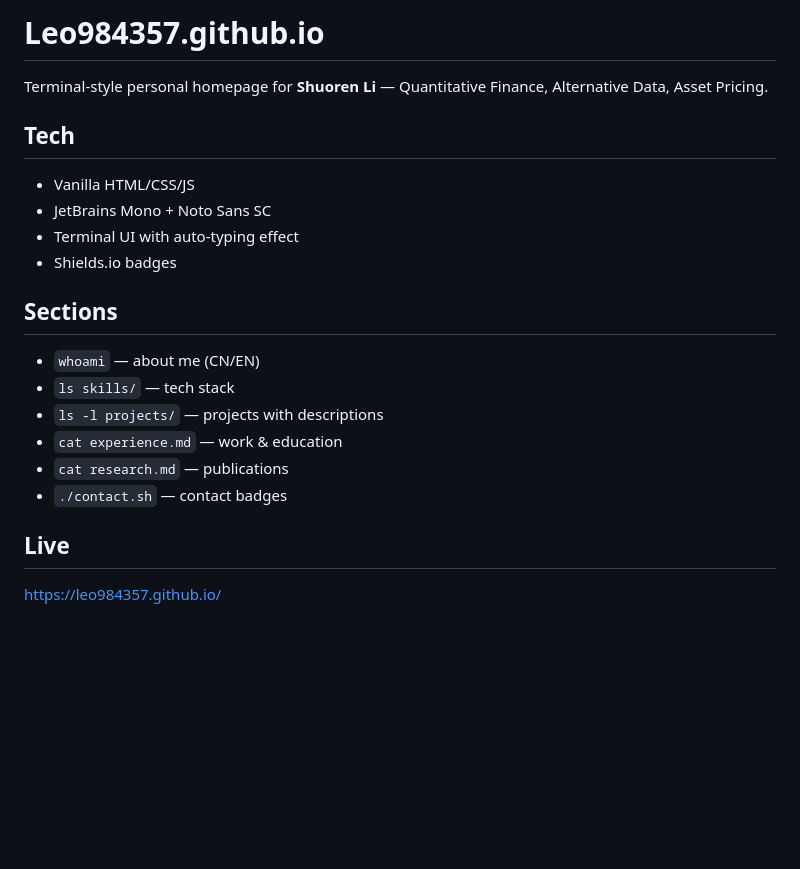
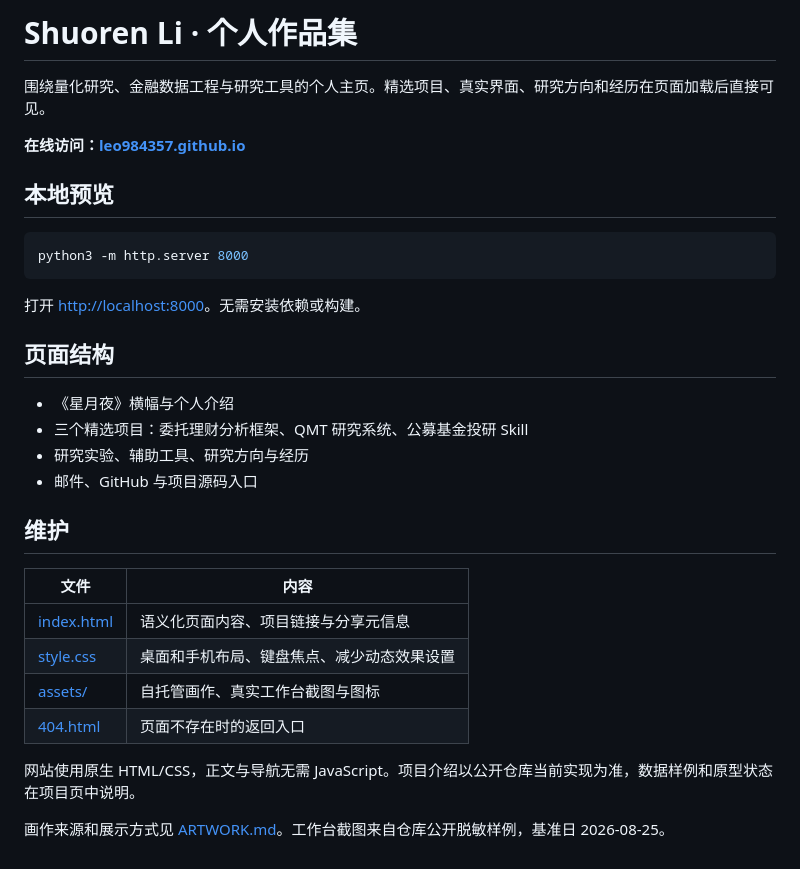
Before and after one commit to Leo984357/Leo984357.github.io, a Markdown page: README.md, the part around the change. Rendered like a GitHub page; blank space fills up the shorter version.

Commit message:
Refresh portfolio layout, artwork and project presentation

````diff
--- a/README.md
+++ b/README.md
@@ -1,23 +1,33 @@
-# Leo984357.github.io
+# Shuoren Li · 个人作品集
 
-Terminal-style personal homepage for **Shuoren Li** — Quantitative Finance, Alternative Data, Asset Pricing.
+围绕量化研究、金融数据工程与研究工具的个人主页。精选项目、真实界面、研究方向和经历在页面加载后直接可见。
 
-## Tech
+**在线访问：[leo984357.github.io](https://leo984357.github.io/)**
 
-- Vanilla HTML/CSS/JS
-- JetBrains Mono + Noto Sans SC
-- Terminal UI with auto-typing effect
-- Shields.io badges
+## 本地预览
 
-## Sections
+```bash
+python3 -m http.server 8000
+```
 
-- `whoami` — about me (CN/EN)
-- `ls skills/` — tech stack
-- `ls -l projects/` — projects with descriptions
-- `cat experience.md` — work & education
-- `cat research.md` — publications
-- `./contact.sh` — contact badges
+打开 <http://localhost:8000>。无需安装依赖或构建。
 
-## Live
+## 页面结构
 
-https://leo984357.github.io/
+- 《星月夜》横幅与个人介绍
+- 三个精选项目：委托理财分析框架、QMT 研究系统、公募基金投研 Skill
+- 研究实验、辅助工具、研究方向与经历
+- 邮件、GitHub 与项目源码入口
+
+## 维护
+
+| 文件 | 内容 |
+| --- | --- |
+| [index.html](index.html) | 语义化页面内容、项目链接与分享元信息 |
+| [style.css](style.css) | 桌面和手机布局、键盘焦点、减少动态效果设置 |
+| [assets/](assets/) | 自托管画作、真实工作台截图与图标 |
+| [404.html](404.html) | 页面不存在时的返回入口 |
+
+网站使用原生 HTML/CSS，正文与导航无需 JavaScript。项目介绍以公开仓库当前实现为准，数据样例和原型状态在项目页中说明。
+
+画作来源和展示方式见 [ARTWORK.md](assets/ARTWORK.md)。工作台截图来自仓库公开脱敏样例，基准日 2026-08-25。
````
Also changed, not shown: assets/ARTWORK.md (added, +8 -0 lines), assets/starry-night.jpg (added), assets/workbench-preview.png (added), 4 other files.
